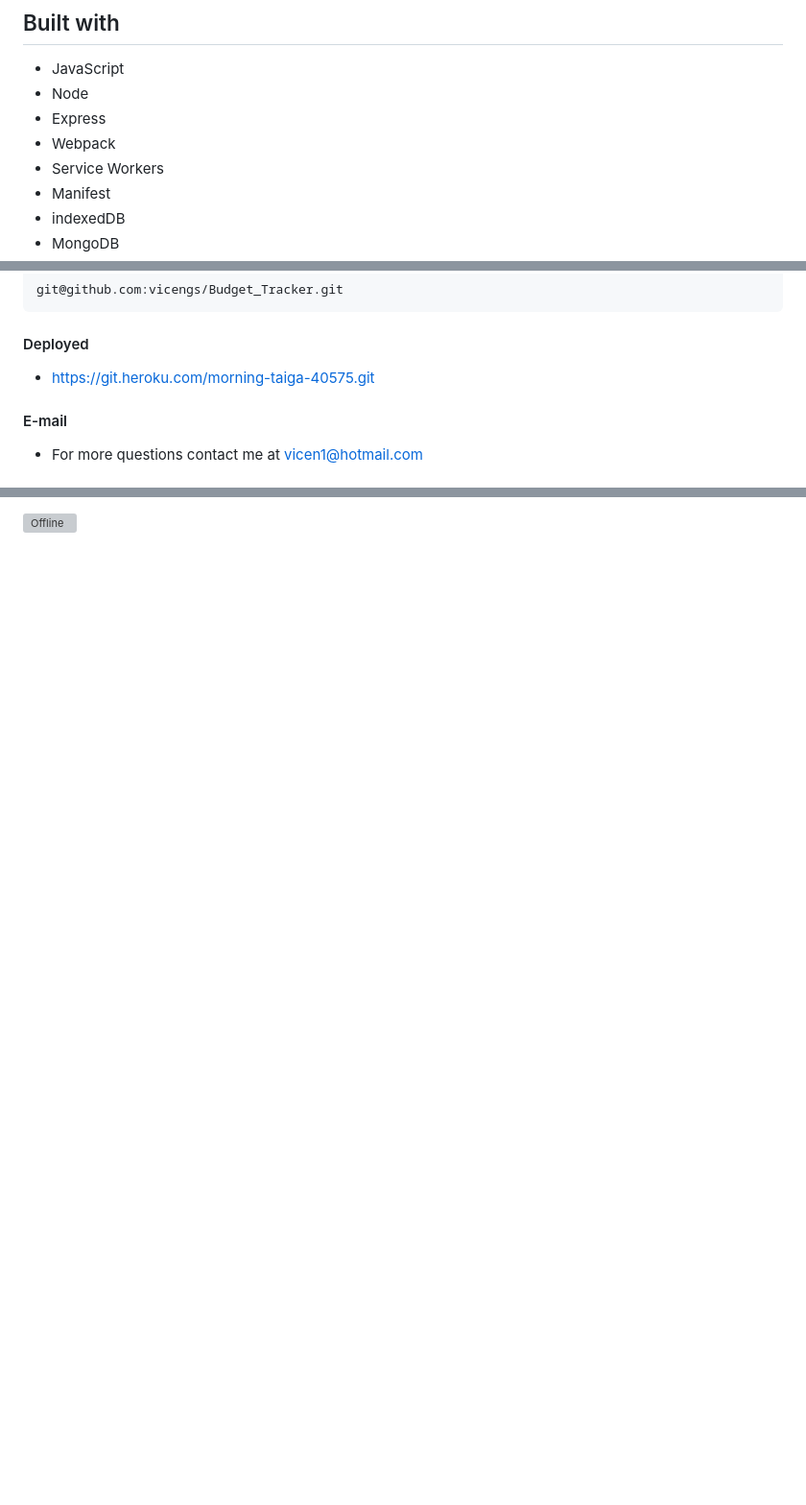
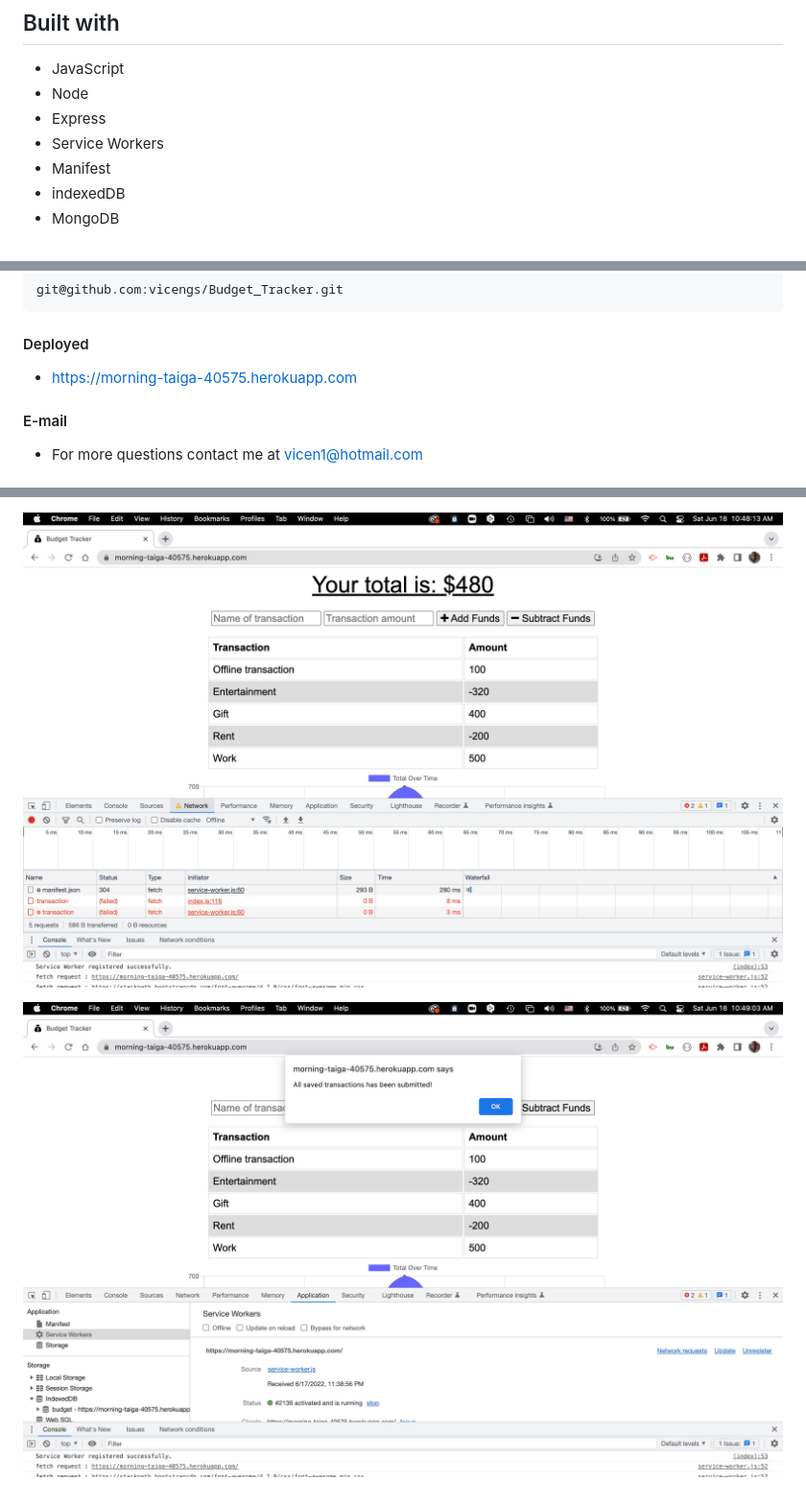
Before and after one commit to vicengs/Budget_Tracker, a Markdown page: README.md, 3 parts joined by grey strips. Shown: that part at 96% size. GitHub-like rendering; pictures changed too: assets/images/offline.jpg (added), assets/images/online.jpg (added); blank space fills up the shorter version; grey boxes are pictures that could not be loaded.

```diff
--- a/README.md
+++ b/README.md
@@ -11,7 +11,6 @@ Application to allow user add expenses and deposits to their budget with or with
 - JavaScript
 - Node
 - Express
-- Webpack
 - Service Workers
 - Manifest
 - indexedDB
@@ -69,7 +68,7 @@ Made by Vicente Garcia Sepulveda
 
 #### Deployed
 
-- https://git.heroku.com/morning-taiga-40575.git
+- https://morning-taiga-40575.herokuapp.com
 
 #### E-mail
 
@@ -85,2 +86,4 @@ MIT License - A short and simple permissive license with conditions only requiri
 
 ![Offline](/assets/images/offline.jpg)
+
+![Online](/assets/images/online.jpg)
```
Also changed, not shown: other parts of README.md (+3 -1 lines), assets/images/app.jpg (added), assets/images/application.jpg (added), 7 other files.
